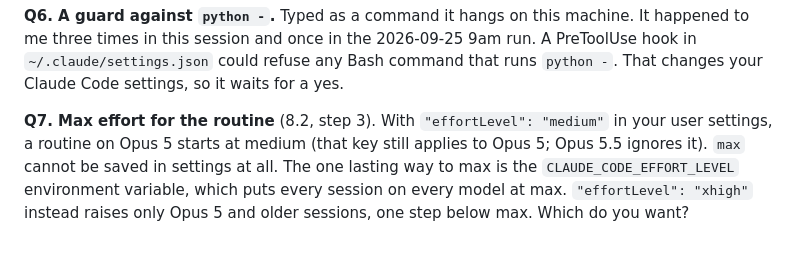
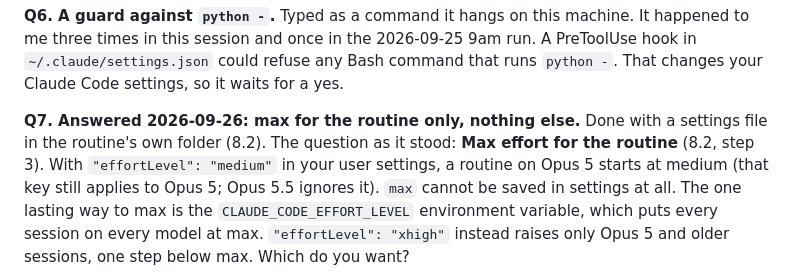
Before and after one commit to muhammad-musa-ml/kiln, a Markdown page: WORKLOG.md, the part around one of its changes. GitHub-like rendering; blank space fills up the shorter version.

```diff
--- a/WORKLOG.md
+++ b/WORKLOG.md
@@ -536,7 +581,9 @@ machine. It happened to me three times in this session and once in the
 command that runs `python -`. That changes your Claude Code settings, so it
 waits for a yes.
 
-**Q7. Max effort for the routine** (8.2, step 3). With `"effortLevel":
+**Q7. Answered 2026-09-26: max for the routine only, nothing else.** Done
+with a settings file in the routine's own folder (8.2). The question as it
+stood: **Max effort for the routine** (8.2, step 3). With `"effortLevel":
 "medium"` in your user settings, a routine on Opus 5 starts at medium (that
 key still applies to Opus 5; Opus 5.5 ignores it). `max` cannot be saved in
 settings at all. The one lasting way to max is the `CLAUDE_CODE_EFFORT_LEVEL`
```
Also changed, not shown: other parts of WORKLOG.md (+61 -1 lines), README.md (+7 -0 lines).
